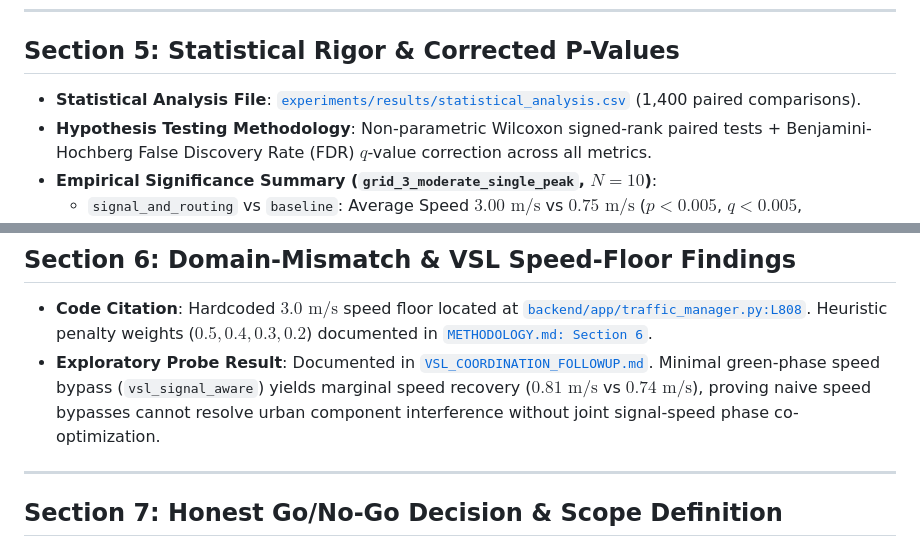
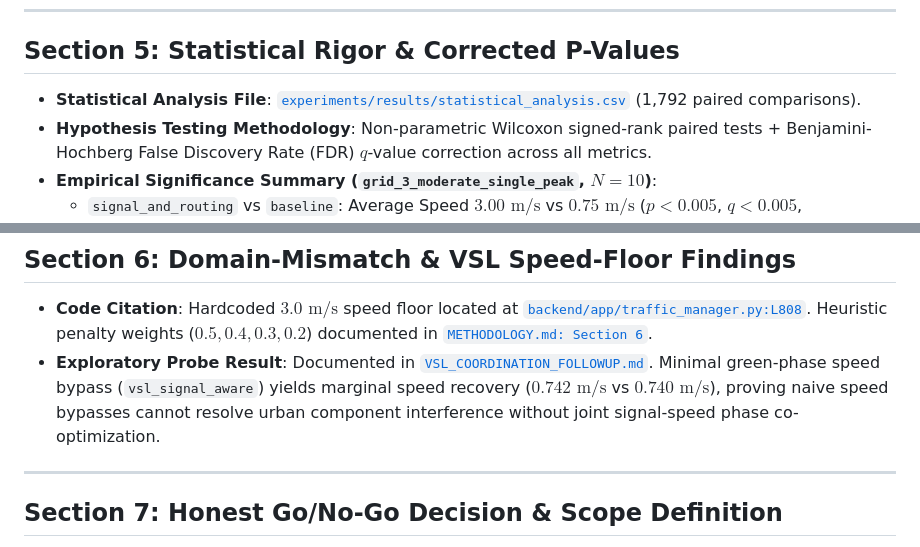
Before and after one commit to ghanashyam03/NexRoute, a Markdown page: PAPER_READINESS_CHECKLIST.md, 2 parts joined by grey strips. Drawn GitHub-style.

```diff
--- a/PAPER_READINESS_CHECKLIST.md
+++ b/PAPER_READINESS_CHECKLIST.md
@@ -61,7 +61,7 @@
 
 ## Section 5: Statistical Rigor & Corrected P-Values
 
-- **Statistical Analysis File**: [`experiments/results/statistical_analysis.csv`](file:///c:/Users/ghana/OneDrive/Desktop/NexRoute/experiments/results/statistical_analysis.csv) (1,400 paired comparisons).
+- **Statistical Analysis File**: [`experiments/results/statistical_analysis.csv`](file:///c:/Users/ghana/OneDrive/Desktop/NexRoute/experiments/results/statistical_analysis.csv) (1,792 paired comparisons).
 - **Hypothesis Testing Methodology**: Non-parametric Wilcoxon signed-rank paired tests + Benjamini-Hochberg False Discovery Rate (FDR) $q$-value correction across all metrics.
 - **Empirical Significance Summary (`grid_3_moderate_single_peak`, $N=10$)**:
   - `signal_and_routing` vs `baseline`: Average Speed $3.00\text{ m/s}$ vs $0.75\text{ m/s}$ ($p < 0.005$, $q < 0.005$, **Statistically Significant Speed Recovery**).
@@ -72,7 +72,7 @@
 ## Section 6: Domain-Mismatch & VSL Speed-Floor Findings
 
 - **Code Citation**: Hardcoded $3.0\text{ m/s}$ speed floor located at [`backend/app/traffic_manager.py:L808`](file:///c:/Users/ghana/OneDrive/Desktop/NexRoute/backend/app/traffic_manager.py#L808). Heuristic penalty weights ($0.5, 0.4, 0.3, 0.2$) documented in [`METHODOLOGY.md: Section 6`](file:///c:/Users/ghana/OneDrive/Desktop/NexRoute/METHODOLOGY.md).
-- **Exploratory Probe Result**: Documented in [`VSL_COORDINATION_FOLLOWUP.md`](file:///c:/Users/ghana/OneDrive/Desktop/NexRoute/VSL_COORDINATION_FOLLOWUP.md). Minimal green-phase speed bypass (`vsl_signal_aware`) yields marginal speed recovery ($0.81\text{ m/s}$ vs $0.74\text{ m/s}$), proving naive speed bypasses cannot resolve urban component interference without joint signal-speed phase co-optimization.
+- **Exploratory Probe Result**: Documented in [`VSL_COORDINATION_FOLLOWUP.md`](file:///c:/Users/ghana/OneDrive/Desktop/NexRoute/VSL_COORDINATION_FOLLOWUP.md). Minimal green-phase speed bypass (`vsl_signal_aware`) yields marginal speed recovery ($0.742\text{ m/s}$ vs $0.740\text{ m/s}$), proving naive speed bypasses cannot resolve urban component interference without joint signal-speed phase co-optimization.
 
 ---
 
```
Also changed, not shown: other parts of PAPER_READINESS_CHECKLIST.md (+6 -12 lines).
